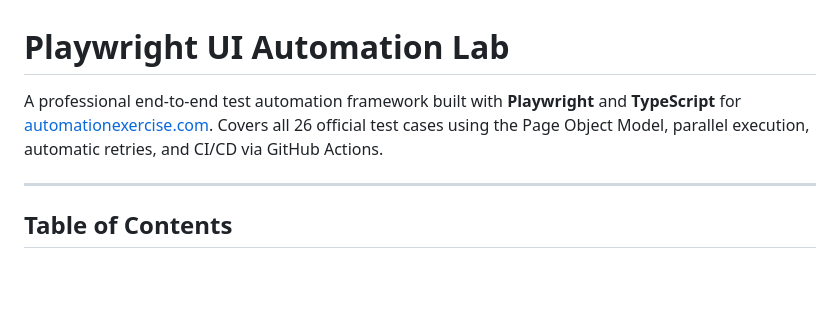
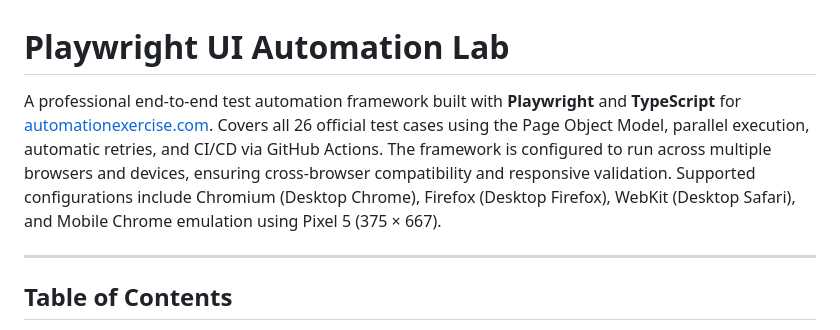
Before and after one commit to afeefahmedprof93-sy/playwright-ui-automation-lab, a Markdown page: README.md, the part around the change. Drawn GitHub-style; blank space fills up the shorter version.

```diff
--- a/README.md
+++ b/README.md
@@ -1,6 +1,6 @@
 # Playwright UI Automation Lab
 
-A professional end-to-end test automation framework built with **Playwright** and **TypeScript** for [automationexercise.com](https://automationexercise.com). Covers all 26 official test cases using the Page Object Model, parallel execution, automatic retries, and CI/CD via GitHub Actions.
+A professional end-to-end test automation framework built with **Playwright** and **TypeScript** for [automationexercise.com](https://automationexercise.com). Covers all 26 official test cases using the Page Object Model, parallel execution, automatic retries, and CI/CD via GitHub Actions. The framework is configured to run across multiple browsers and devices, ensuring cross-browser compatibility and responsive validation. Supported configurations include Chromium (Desktop Chrome), Firefox (Desktop Firefox), WebKit (Desktop Safari), and Mobile Chrome emulation using Pixel 5 (375 × 667).
 
 ---
 
```
